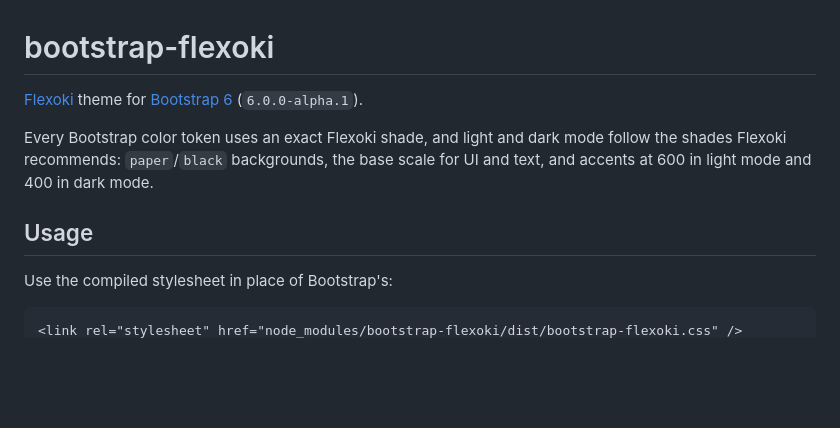
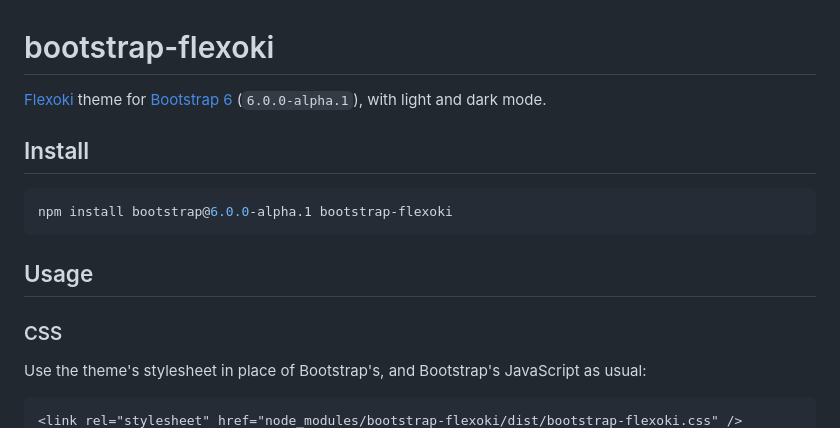
Before and after one commit to pspeter3/bootstrap-flexoki, a Markdown page: README.md, the part around one of its changes. Drawn GitHub-style; blank space fills up the shorter version.

````diff
--- a/README.md
+++ b/README.md
@@ -1,14 +1,19 @@
 # bootstrap-flexoki
 
-[Flexoki](https://stephango.com/flexoki) theme for [Bootstrap 6](https://getbootstrap.com/) (`6.0.0-alpha.1`).
+[Flexoki](https://stephango.com/flexoki) theme for [Bootstrap 6](https://getbootstrap.com/)
+(`6.0.0-alpha.1`), with light and dark mode.
 
-Every Bootstrap color token uses an exact Flexoki shade, and light and dark mode follow the
-shades Flexoki recommends: `paper`/`black` backgrounds, the base scale for UI and text, and
-accents at 600 in light mode and 400 in dark mode.
+## Install
+
+```sh
+npm install bootstrap@6.0.0-alpha.1 bootstrap-flexoki
+```
 
 ## Usage
 
-Use the compiled stylesheet in place of Bootstrap's:
+### CSS
+
+Use the theme's stylesheet in place of Bootstrap's, and Bootstrap's JavaScript as usual:
 
 ```html
 <link rel="stylesheet" href="node_modules/bootstrap-flexoki/dist/bootstrap-flexoki.css" />
````
Also changed, not shown: other parts of README.md (+40 -48 lines).
